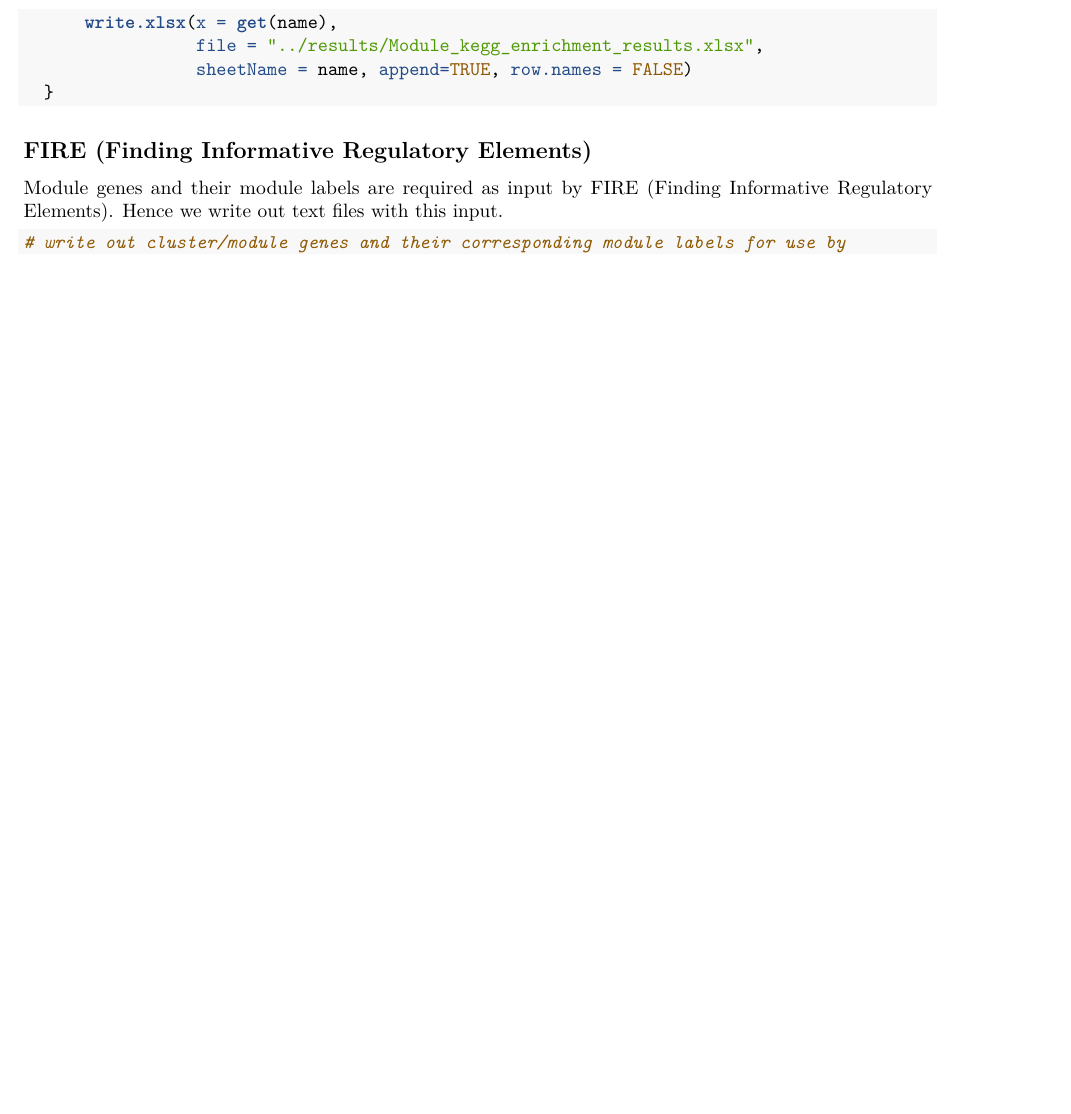
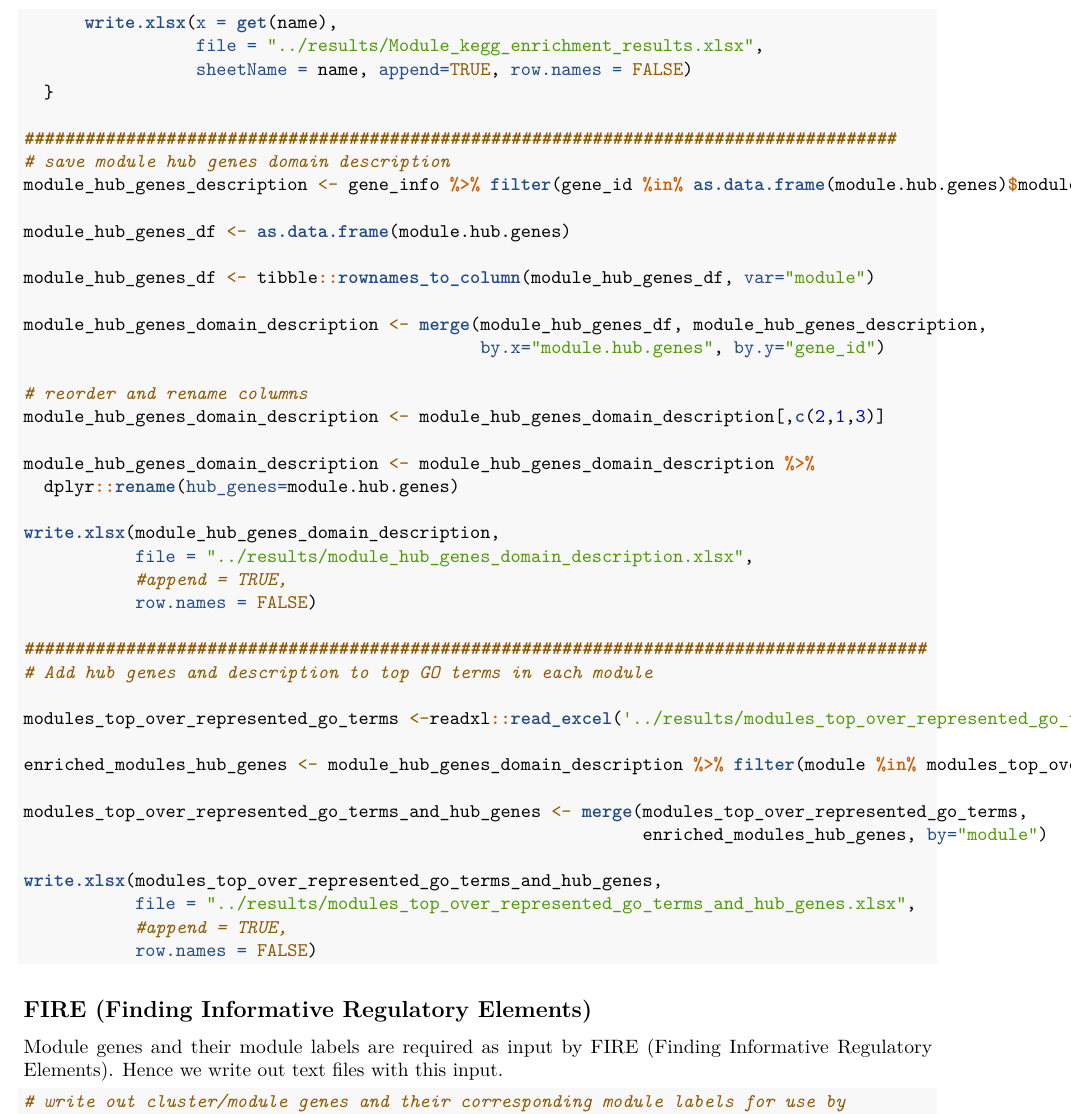
Before and after one commit to wanjauk/tbrucei_gcn, an R Markdown document (analysis/analysis.Rmd): part of page 43 of 44 before the commit and part of page 43 of 45 after it, cut so that both start at the same text, the shorter picture padded with empty space. Rendered offline with R 4.5, knitr and Pandoc, then LaTeX, with nearby package versions; some code elsewhere in the file could not run offline.

Commit message:
write module enrichment results to output files

````diff
--- a/analysis/analysis.Rmd
+++ b/analysis/analysis.Rmd
@@ -1579,6 +1579,43 @@ for(name in kegg_enrichment_df_list){
                  sheetName = name, append=TRUE, row.names = FALSE)
   }
 
+######################################################################################
+# save module hub genes domain description
+module_hub_genes_description <- gene_info %>% filter(gene_id %in% as.data.frame(module.hub.genes)$module.hub.genes) %>% select(gene_id, description)
+
+module_hub_genes_df <- as.data.frame(module.hub.genes)
+
+module_hub_genes_df <- tibble::rownames_to_column(module_hub_genes_df, var="module")
+
+module_hub_genes_domain_description <- merge(module_hub_genes_df, module_hub_genes_description,
+                                             by.x="module.hub.genes", by.y="gene_id")
+
+# reorder and rename columns
+module_hub_genes_domain_description <- module_hub_genes_domain_description[,c(2,1,3)]
+
+module_hub_genes_domain_description <- module_hub_genes_domain_description %>%
+  dplyr::rename(hub_genes=module.hub.genes)
+
+write.xlsx(module_hub_genes_domain_description,
+           file = "../results/module_hub_genes_domain_description.xlsx",
+           #append = TRUE,
+           row.names = FALSE)
+
+#########################################################################################
+# Add hub genes and description to top GO terms in each module
+
+modules_top_over_represented_go_terms <-readxl::read_excel('../results/modules_top_over_represented_go_terms.xlsx')
+
+enriched_modules_hub_genes <- module_hub_genes_domain_description %>% filter(module %in% modules_top_over_represented_go_terms$module)
+
+modules_top_over_represented_go_terms_and_hub_genes <- merge(modules_top_over_represented_go_terms,
+                                                             enriched_modules_hub_genes, by="module")
+
+write.xlsx(modules_top_over_represented_go_terms_and_hub_genes,
+           file = "../results/modules_top_over_represented_go_terms_and_hub_genes.xlsx",
+           #append = TRUE,
+           row.names = FALSE)
+
 ```
 
 
````
Also changed, not shown: results/Significant_differentially_expressed_genes.xlsx, results/genes_responsible_for_enrichment/genes_responsible_for_enrichment_over-represented.xlsx (deleted), results/genes_responsible_for_enrichment/genes_responsible_for_enrichment_under-represented.xlsx (deleted), results/genes_responsible_for_enrichment/go_genes_responsible_for_enrichment_over-represented.xlsx (added), results/genes_responsible_for_enrichment/go_genes_responsible_for_enrichment_under-represented.xlsx (added), results/module_hub_genes_domain_description.xlsx (added), results/modules_top_over_represented_go_terms.xlsx (added), results/modules_top_over_represented_go_terms_and_hub_genes.xlsx (added), results/top_go_over-rep_terms_adj_pvalue_sorted.xlsx (added), results/top_go_under-rep_terms_adj_pvalue_sorted.xlsx (added).
